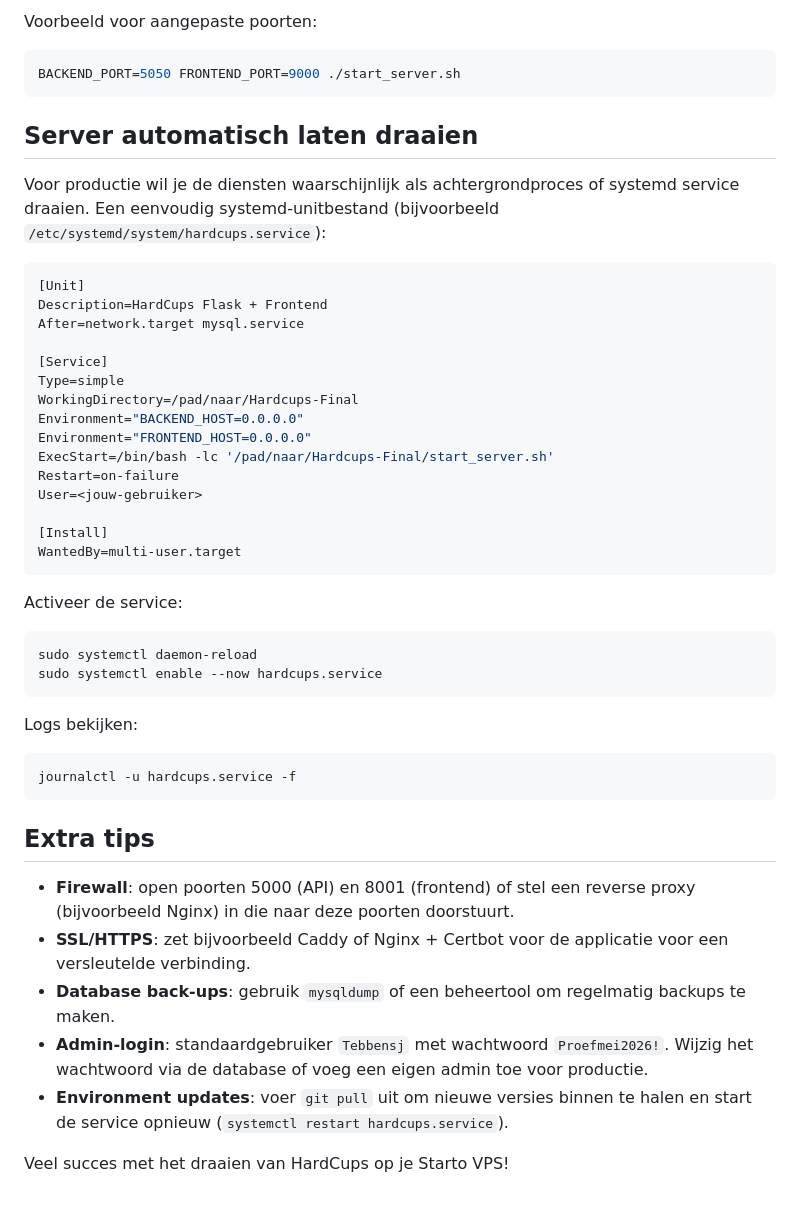
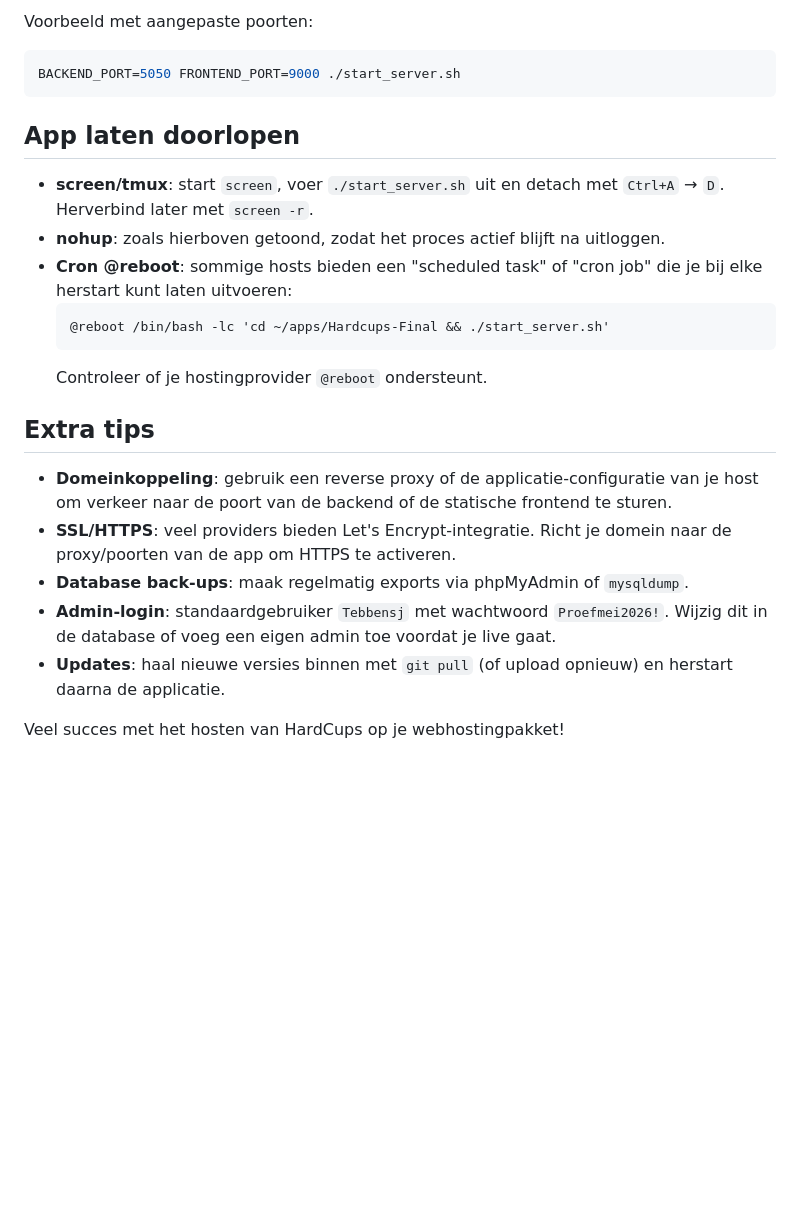
Before and after one commit to tebbensj-ProefMei/Hardcups-Final, a Markdown page: SERVER_SETUP.md, the part around one of its changes. GitHub-like rendering; blank space fills up the shorter version.

````diff
--- a/SERVER_SETUP.md
+++ b/SERVER_SETUP.md
@@ -114,54 +152,31 @@ Je kunt gedrag van het script sturen met omgevingsvariabelen:
 
-Voorbeeld voor aangepaste poorten:
+Voorbeeld met aangepaste poorten:
 ```bash
 BACKEND_PORT=5050 FRONTEND_PORT=9000 ./start_server.sh
 ```
 
-Server automatisch laten draaien
---------------------------------
-Voor productie wil je de diensten waarschijnlijk als achtergrondproces of systemd
-service draaien. Een eenvoudig systemd-unitbestand (bijvoorbeeld `/etc/systemd/system/hardcups.service`):
-
-```ini
-[Unit]
-Description=HardCups Flask + Frontend
-After=network.target mysql.service
-
-[Service]
-Type=simple
-WorkingDirectory=/pad/naar/Hardcups-Final
-Environment="BACKEND_HOST=0.0.0.0"
-Environment="FRONTEND_HOST=0.0.0.0"
-ExecStart=/bin/bash -lc '/pad/naar/Hardcups-Final/start_server.sh'
-Restart=on-failure
-User=<jouw-gebruiker>
-
-[Install]
-WantedBy=multi-user.target
-```
-
-Activeer de service:
-```bash
-sudo systemctl daemon-reload
-sudo systemctl enable --now hardcups.service
-```
-
-Logs bekijken:
-```bash
-journalctl -u hardcups.service -f
-```
+App laten doorlopen
+-------------------
+- **screen/tmux**: start `screen`, voer `./start_server.sh` uit en detach met
+  `Ctrl+A` → `D`. Herverbind later met `screen -r`.
+- **nohup**: zoals hierboven getoond, zodat het proces actief blijft na uitloggen.
+- **Cron @reboot**: sommige hosts bieden een "scheduled task" of "cron job" die je
+  bij elke herstart kunt laten uitvoeren:
+  ```
+  @reboot /bin/bash -lc 'cd ~/apps/Hardcups-Final && ./start_server.sh'
+  ```
+  Controleer of je hostingprovider `@reboot` ondersteunt.
 
 Extra tips
 ----------
-- **Firewall**: open poorten 5000 (API) en 8001 (frontend) of stel een reverse proxy
-  (bijvoorbeeld Nginx) in die naar deze poorten doorstuurt.
-- **SSL/HTTPS**: zet bijvoorbeeld Caddy of Nginx + Certbot voor de applicatie voor
-  een versleutelde verbinding.
-- **Database back-ups**: gebruik `mysqldump` of een beheertool om regelmatig backups
-  te maken.
+- **Domeinkoppeling**: gebruik een reverse proxy of de applicatie-configuratie van je
+  host om verkeer naar de poort van de backend of de statische frontend te sturen.
+- **SSL/HTTPS**: veel providers bieden Let's Encrypt-integratie. Richt je domein naar
+  de proxy/poorten van de app om HTTPS te activeren.
+- **Database back-ups**: maak regelmatig exports via phpMyAdmin of `mysqldump`.
 - **Admin-login**: standaardgebruiker `Tebbensj` met wachtwoord `Proefmei2026!`.
-  Wijzig het wachtwoord via de database of voeg een eigen admin toe voor productie.
-- **Environment updates**: voer `git pull` uit om nieuwe versies binnen te halen en
-  start de service opnieuw (`systemctl restart hardcups.service`).
+  Wijzig dit in de database of voeg een eigen admin toe voordat je live gaat.
+- **Updates**: haal nieuwe versies binnen met `git pull` (of upload opnieuw) en
+  herstart daarna de applicatie.
 
-Veel succes met het draaien van HardCups op je Starto VPS!
+Veel succes met het hosten van HardCups op je webhostingpakket!
````
Also changed, not shown: other parts of SERVER_SETUP.md (+99 -61 lines).
